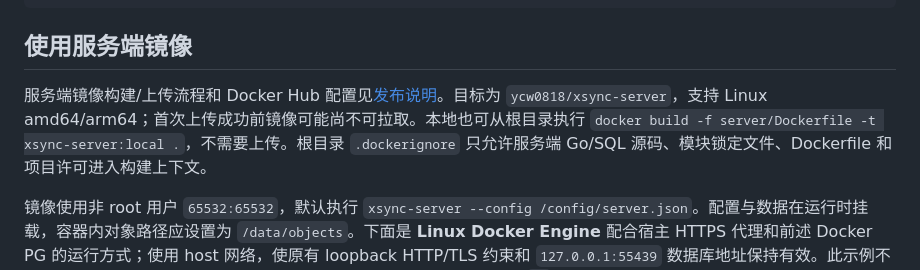
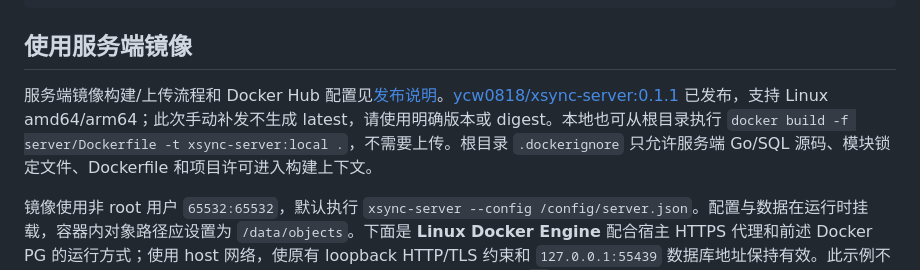
Before and after one commit to deku0818/xSync, a Markdown page: docs/DEPLOYMENT.md, the part around the change. Rendered like a GitHub page.

```diff
--- a/docs/DEPLOYMENT.md
+++ b/docs/DEPLOYMENT.md
@@ -30,7 +30,7 @@ go build -o ../dist/xsync-server ./cmd/obsidiansync
 
 ## 使用服务端镜像
 
-服务端镜像构建/上传流程和 Docker Hub 配置见[发布说明](RELEASING.md#服务端-docker-hub-镜像)。目标为 `ycw0818/xsync-server`，支持 Linux amd64/arm64；首次上传成功前镜像可能尚不可拉取。本地也可从根目录执行 `docker build -f server/Dockerfile -t xsync-server:local .`，不需要上传。根目录 `.dockerignore` 只允许服务端 Go/SQL 源码、模块锁定文件、Dockerfile 和项目许可进入构建上下文。
+服务端镜像构建/上传流程和 Docker Hub 配置见[发布说明](RELEASING.md#服务端-docker-hub-镜像)。[ycw0818/xsync-server:0.1.1](https://hub.docker.com/r/ycw0818/xsync-server/tags?name=0.1.1) 已发布，支持 Linux amd64/arm64；此次手动补发不生成 latest，请使用明确版本或 digest。本地也可从根目录执行 `docker build -f server/Dockerfile -t xsync-server:local .`，不需要上传。根目录 `.dockerignore` 只允许服务端 Go/SQL 源码、模块锁定文件、Dockerfile 和项目许可进入构建上下文。
 
 镜像使用非 root 用户 `65532:65532`，默认执行 `xsync-server --config /config/server.json`。配置与数据在运行时挂载，容器内对象路径应设置为 `/data/objects`。下面是 **Linux Docker Engine** 配合宿主 HTTPS 代理和前述 Docker PG 的运行方式；使用 host 网络，使原有 loopback HTTP/TLS 约束和 `127.0.0.1:55439` 数据库地址保持有效。此示例不适用于默认网络配置的 Docker Desktop，也不能把它改成 bridge 加 `-p` 后仍期待容器 loopback 可访问。
 
```
Also changed, not shown: docs/HANDOFF.md (+3 -1 lines).
